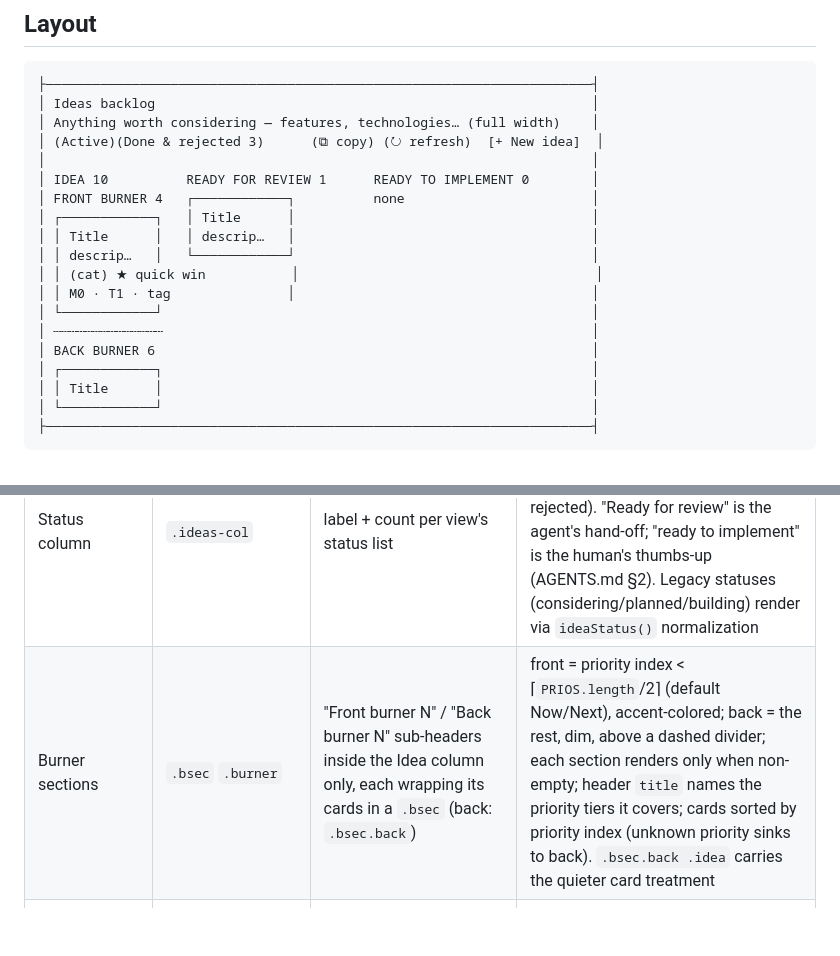
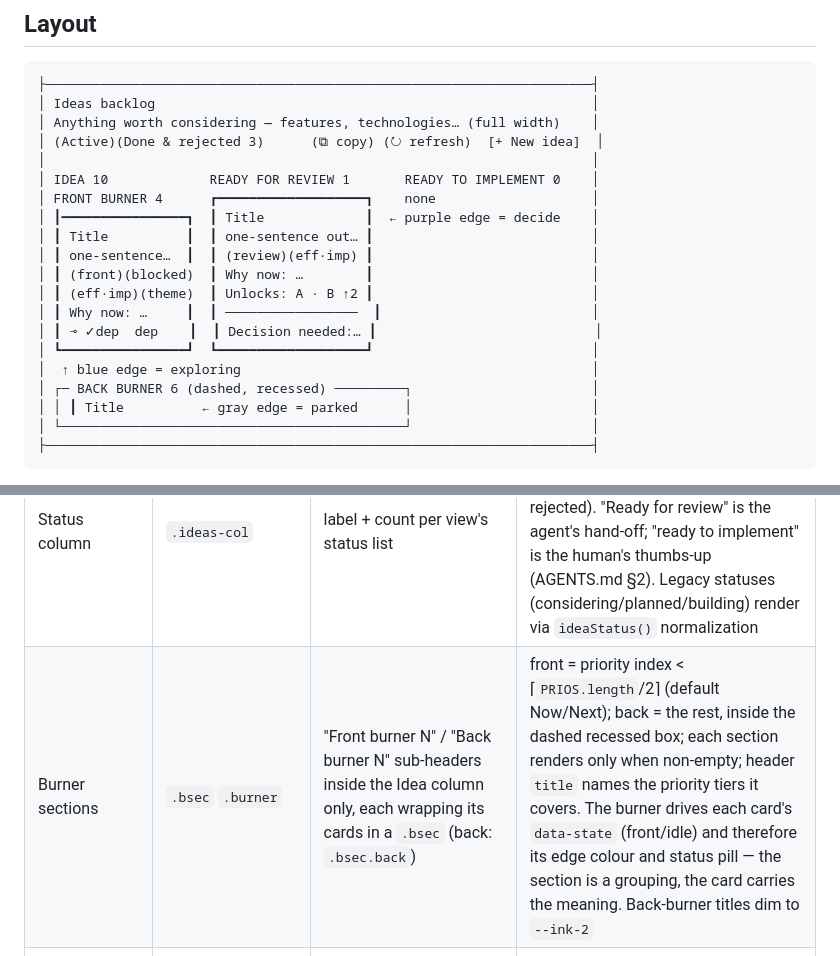
Before and after one commit to riverpickles22/agent-board, a Markdown page: design/ideas.md, 2 parts joined by grey strips. Drawn GitHub-style; blank space fills up the shorter version.

Commit message:
Design: ideas wireframe shows the new card and edge legend
The component tables described the five-second card and the state
colours while the wireframe still drew the old prose card.

Co-Authored-By: Claude Fable 5 <noreply@anthropic.com>

````diff
--- a/design/ideas.md
+++ b/design/ideas.md
@@ -23,19 +23,20 @@ capturing.
 │ Anything worth considering — features, technologies… (full width)    │
 │ (Active)(Done & rejected 3)      (⧉ copy) (↻ refresh)  [+ New idea]  │
 │                                                                      │
-│ IDEA 10          READY FOR REVIEW 1      READY TO IMPLEMENT 0        │
-│ FRONT BURNER 4   ┌────────────┐          none                        │
-│ ┌────────────┐   │ Title      │                                      │
-│ │ Title      │   │ descrip…   │                                      │
-│ │ descrip…   │   └────────────┘                                      │
-│ │ (cat) ★ quick win           │                                      │
-│ │ M0 · T1 · tag               │                                      │
-│ └────────────┘                                                       │
-│ ┄┄┄┄┄┄┄┄┄┄┄┄┄┄                                                       │
-│ BACK BURNER 6                                                        │
-│ ┌────────────┐                                                       │
-│ │ Title      │                                                       │
-│ └────────────┘                                                       │
+│ IDEA 10             READY FOR REVIEW 1       READY TO IMPLEMENT 0    │
+│ FRONT BURNER 4      ┏━━━━━━━━━━━━━━━━━━━┓    none                    │
+│ ┃━━━━━━━━━━━━━━━━┓  ┃ Title             ┃  ← purple edge = decide    │
+│ ┃ Title          ┃  ┃ one-sentence out… ┃                            │
+│ ┃ one-sentence…  ┃  ┃ (review)(eff·imp) ┃                            │
+│ ┃ (front)(blocked)  ┃ Why now: …        ┃                            │
+│ ┃ (eff·imp)(theme)  ┃ Unlocks: A · B ↑2 ┃                            │
+│ ┃ Why now: …     ┃  ┃ ─────────────────  ┃                           │
+│ ┃ ⊸ ✓dep  dep    ┃  ┃ Decision needed:… ┃                            │
+│ ┗━━━━━━━━━━━━━━━━┛  ┗━━━━━━━━━━━━━━━━━━━┛                            │
+│  ↑ blue edge = exploring                                             │
+│ ┌─ BACK BURNER 6 (dashed, recessed) ─────────┐                       │
+│ │ ┃ Title          ← gray edge = parked      │                       │
+│ └────────────────────────────────────────────┘                       │
 ├──────────────────────────────────────────────────────────────────────┤
 ```
 
@@ -81,7 +82,7 @@ archive — so each view is always a single row; single column under
 | Refresh | `#refresh-ideas` | "↻ refresh" chip left of + New idea | manual trigger of the shared `refresh()` (system.md live refresh); toast reports "refreshed" vs "already up to date" — reassurance when an agent is working the ideas files |
 | Copy backlog | `#copy-ideas` `ideasMarkdown()` | "⧉ copy" chip left of ↻ refresh | copies the **visible view** (active pipeline or archive) to the clipboard as markdown — headings per column/burner, one `###` per idea with its full description (both halves), a meta line (category · priority · effort · impact · milestone · theme · tags · deps · rejected reason), and the id for referencing back. Made for pasting into another LLM to brainstorm; toast confirms with the idea count |
 | Status column | `.ideas-col` | label + count per view's status list | active: `IDEA_STATUS` (idea → ready for review → ready to implement); archive: `IDEA_STATUS_ARCHIVE` (done, rejected). "Ready for review" is the agent's hand-off; "ready to implement" is the human's thumbs-up (AGENTS.md §2). Legacy statuses (considering/planned/building) render via `ideaStatus()` normalization |
-| Burner sections | `.bsec` `.burner` | "Front burner N" / "Back burner N" sub-headers inside the Idea column only, each wrapping its cards in a `.bsec` (back: `.bsec.back`) | front = priority index < ⌈`PRIOS.length`/2⌉ (default Now/Next), accent-colored; back = the rest, dim, above a dashed divider; each section renders only when non-empty; header `title` names the priority tiers it covers; cards sorted by priority index (unknown priority sinks to back). `.bsec.back .idea` carries the quieter card treatment |
+| Burner sections | `.bsec` `.burner` | "Front burner N" / "Back burner N" sub-headers inside the Idea column only, each wrapping its cards in a `.bsec` (back: `.bsec.back`) | front = priority index < ⌈`PRIOS.length`/2⌉ (default Now/Next); back = the rest, inside the dashed recessed box; each section renders only when non-empty; header `title` names the priority tiers it covers. The burner drives each card's `data-state` (front/idle) and therefore its edge colour and status pill — the section is a grouping, the card carries the meaning. Back-burner titles dim to `--ink-2` |
 | Idea card | `ideaCard()` | **five questions in five seconds** — what is it (title) · why it matters (one-sentence outcome) · how hard (pills) · what it unlocks (leverage) · what's stopping us (deps / decision) | the collapsed card carries *structured facts*, never prose: the full description, context, pros/cons and sections all stay on the deep dive. Order is fixed: title → outcome → pill row → why-now → unlocks → depends-on → milestone/theme/tags → decision |
 | Outcome line | `outcomeLine()` `.iout` | the **first sentence** of the plain description half, clamped to two lines | derived, not a field — existing ideas gain it for free, and a card never shows the essay. Absent when the description is empty |
 | Status pill | `ideaCardState()` `.spill` | one pill naming the workflow state in words: back burner / front burner / ready for review / ready to implement / done / rejected | the same state the left border encodes — words and colour always agree. This is the **only** thing the border may mean |
````
